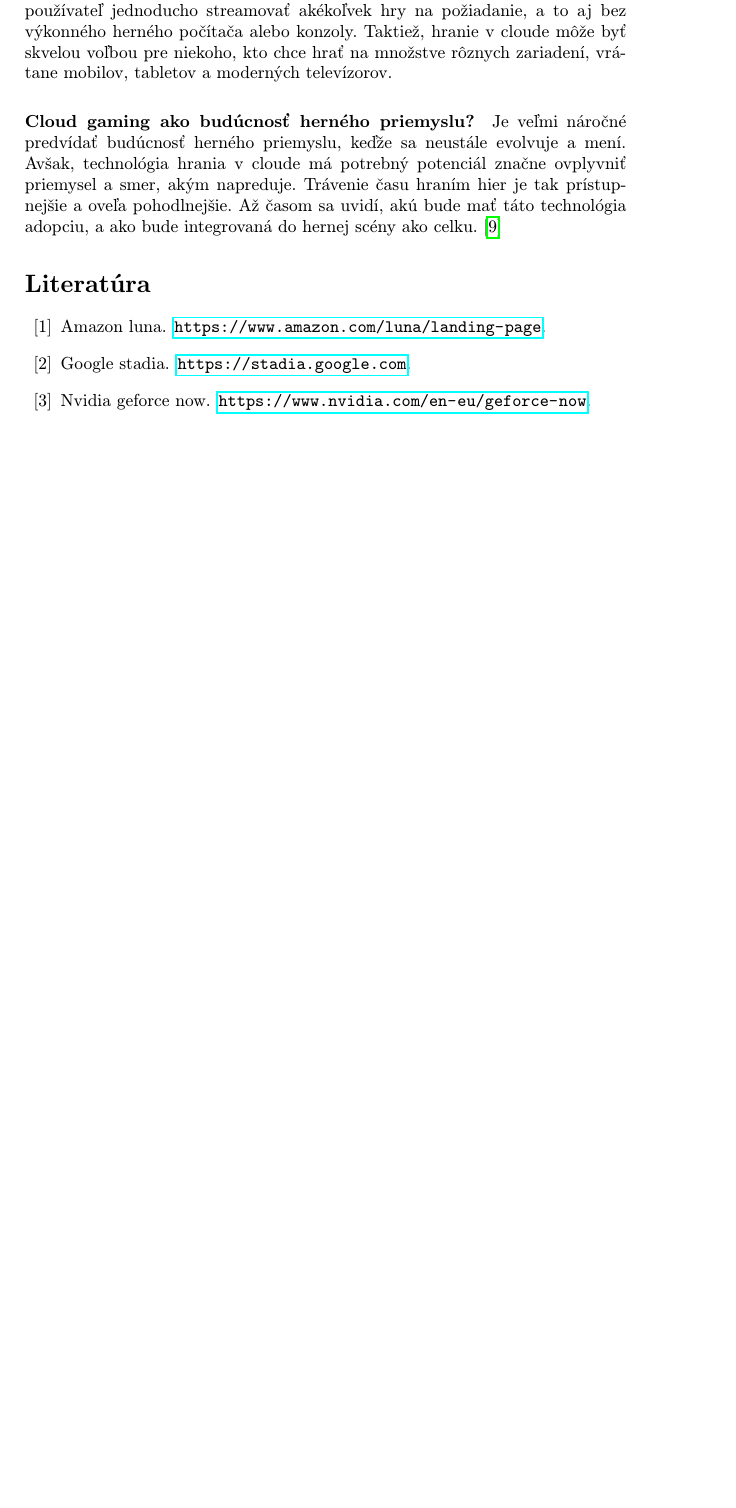
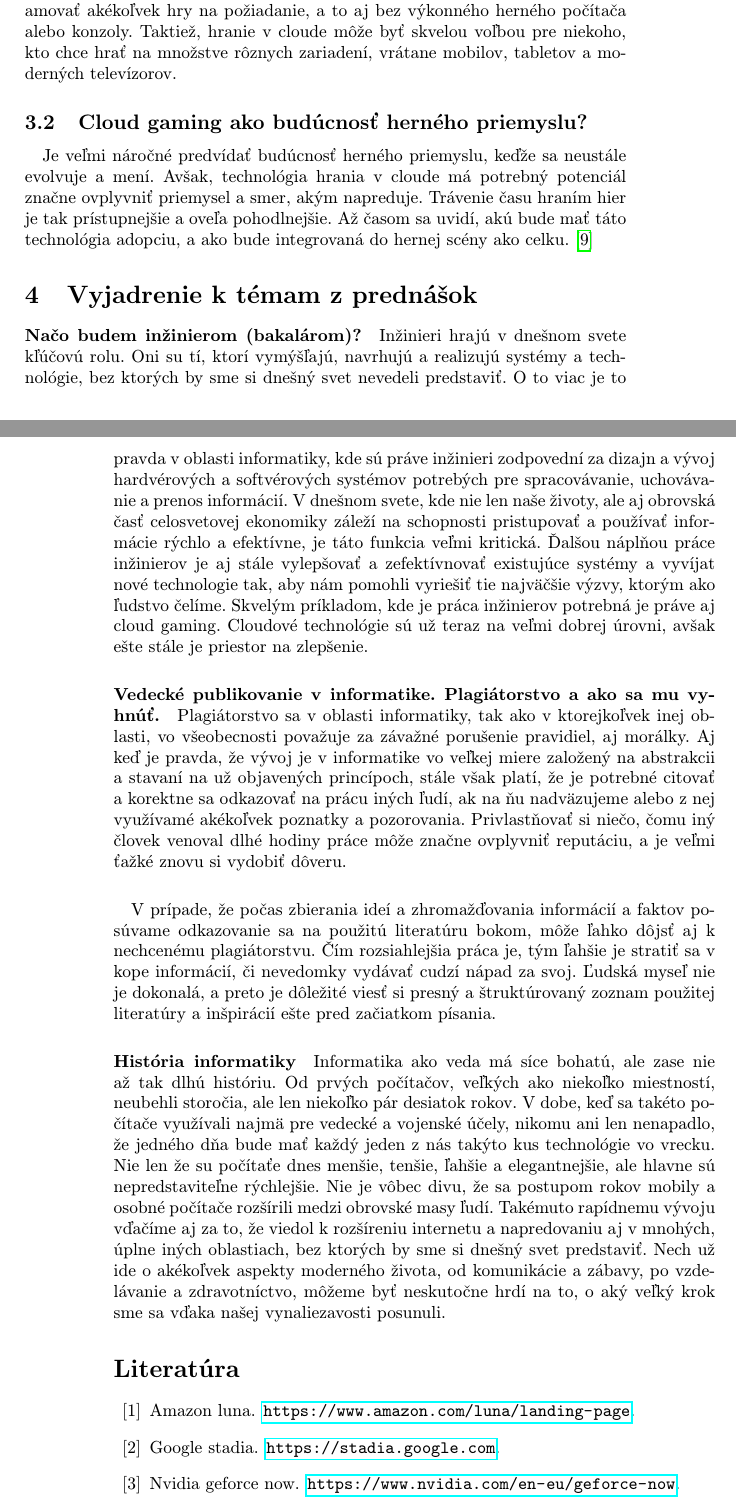
Before and after one commit to milanmarcinco/mip, a LaTeX paper (clanok.tex): part of page 5 of 6 before the commit and two parts of pages 5 and 6 of 7 after it, the two joined at a grey line, cut so that both start at the same text, the shorter picture padded with empty space. Compiled offline with pdfLaTeX.

Commit message:
Finalize article

```diff
--- a/clanok.tex
+++ b/clanok.tex
@@ -13,7 +13,7 @@
 \usepackage{cite}
 %\usepackage{times}
 
-\pagestyle{headings}
+\pagestyle{plain}
 
 \title{Cloud gaming\thanks{Semestrálny projekt v predmete Metódy inžinierskej práce, ak. rok 2022/23, vedenie: Ing. Zuzana Špitálová}}
 
@@ -143,9 +143,25 @@ Vývoj v oblasti technológií a informatiky ako takej napreduje ohromnou rýchl
 
 \section{Zhodnotenie a záver}
 
-\paragraph{Cieľová skupina používateľov} Hranie v cloude je pre každého, kto rád trávi svoj voľný čas hraním videohier, ale nemá prístup k potrebnému hardvéru, ktorý by zvládol aj tie najnovšie a najzaujímavejšie hry. Vďaka hraniu v cloude môže používateľ jednoducho streamovať akékoľvek hry na požiadanie, a to aj bez výkonného herného počítača alebo konzoly. Taktiež, hranie v cloude môže byť skvelou voľbou pre niekoho, kto chce hrať na množstve rôznych zariadení, vrátane mobilov, tabletov a moderných televízorov.
+\subsection{Cieľová skupina používateľov}
 
-\paragraph{Cloud gaming ako budúcnosť herného priemyslu?} Je veľmi náročné predvídať budúcnosť herného priemyslu, keďže sa neustále evolvuje a mení. Avšak, technológia hrania v cloude má potrebný potenciál značne ovplyvniť priemysel a smer, akým napreduje. Trávenie času hraním hier je tak prístupnejšie a oveľa pohodlnejšie. Až časom sa uvidí, akú bude mať táto technológia adopciu, a ako bude integrovaná do hernej scény ako celku. \cite{7182690}
+\paragraph{} Hranie v cloude je pre každého, kto rád trávi svoj voľný čas hraním videohier, ale nemá prístup k potrebnému hardvéru, ktorý by zvládol aj tie najnovšie a najzaujímavejšie hry. Vďaka hraniu v cloude môže používateľ jednoducho streamovať akékoľvek hry na požiadanie, a to aj bez výkonného herného počítača alebo konzoly. Taktiež, hranie v cloude môže byť skvelou voľbou pre niekoho, kto chce hrať na množstve rôznych zariadení, vrátane mobilov, tabletov a moderných televízorov.
+
+\subsection{Cloud gaming ako budúcnosť herného priemyslu?}
+
+\paragraph{} Je veľmi náročné predvídať budúcnosť herného priemyslu, keďže sa neustále evolvuje a mení. Avšak, technológia hrania v cloude má potrebný potenciál značne ovplyvniť priemysel a smer, akým napreduje. Trávenie času hraním hier je tak prístupnejšie a oveľa pohodlnejšie. Až časom sa uvidí, akú bude mať táto technológia adopciu, a ako bude integrovaná do hernej scény ako celku. \cite{7182690}
+
+
+
+\section{Vyjadrenie k témam z prednášok}
+
+\paragraph{Načo budem inžinierom (bakalárom)?} Inžinieri hrajú v dnešnom svete kľúčovú rolu. Oni su tí, ktorí vymýšľajú, navrhujú a realizujú systémy a technológie, bez ktorých by sme si dnešný svet nevedeli predstaviť. O to viac je to pravda v oblasti informatiky, kde sú práve inžinieri zodpovední za dizajn a vývoj hardvérových a softvérových systémov potrebých pre spracovávanie, uchovávanie a prenos informácií. V dnešnom svete, kde nie len naše životy, ale aj obrovská časť celosvetovej ekonomiky záleží na schopnosti pristupovať a používať informácie rýchlo a efektívne, je táto funkcia veľmi kritická. Ďalšou náplňou práce inžinierov je aj stále vylepšovať a zefektívnovať existujúce systémy a vyvíjat nové technologie tak, aby nám pomohli vyriešiť tie najväčšie výzvy, ktorým ako ľudstvo čelíme. Skvelým príkladom, kde je práca inžinierov potrebná je práve aj cloud gaming. Cloudové technológie sú už teraz na veľmi dobrej úrovni, avšak ešte stále je priestor na zlepšenie.
+
+\paragraph{Vedecké publikovanie v informatike. Plagiátorstvo a ako sa mu vyhnúť.} Plagiátorstvo sa v oblasti informatiky, tak ako v ktorejkoľvek inej oblasti, vo všeobecnosti považuje za závažné porušenie pravidiel, aj morálky. Aj keď je pravda, že vývoj je v informatike vo veľkej miere založený na abstrakcii a stavaní na už objavených princípoch, stále však platí, že je potrebné citovať a korektne sa odkazovať na prácu iných ľudí, ak na ňu nadväzujeme alebo z nej využívamé akékoľvek poznatky a pozorovania. Privlastňovať si niečo, čomu iný človek venoval dlhé hodiny práce môže značne ovplyvniť reputáciu, a je veľmi ťažké znovu si vydobiť dôveru.
+
+\paragraph{} V prípade, že počas zbierania ideí a zhromažďovania informácií a faktov posúvame odkazovanie sa na použitú literatúru bokom, môže ľahko dôjsť aj k nechcenému plagiátorstvu. Čím rozsiahlejšia práca je, tým ľahšie je stratiť sa v kope informácií, či nevedomky vydávať cudzí nápad za svoj. Ľudská myseľ nie je dokonalá, a preto je dôležité viesť si presný a štruktúrovaný zoznam použitej literatúry a inšpirácií ešte pred začiatkom písania.
+
+\paragraph{História informatiky} Informatika ako veda má síce bohatú, ale zase nie až tak dlhú históriu. Od prvých počítačov, veľkých ako niekoľko miestností, neubehli storočia, ale len niekoľko pár desiatok rokov. V dobe, keď sa takéto počítače využívali najmä pre vedecké a vojenské účely, nikomu ani len nenapadlo, že jedného dňa bude mať každý jeden z nás takýto kus technológie vo vrecku. Nie len že su počítaťe dnes menšie, tenšie, ľahšie a elegantnejšie, ale hlavne sú nepredstaviteľne rýchlejšie. Nie je vôbec divu, že sa postupom rokov mobily a osobné počítače rozšírili medzi obrovské masy ľudí. Takémuto rapídnemu vývoju vďačíme aj za to, že viedol k rozšíreniu internetu a napredovaniu aj v mnohých, úplne iných oblastiach, bez ktorých by sme si dnešný svet predstaviť. Nech už ide o akékoľvek aspekty moderného života, od komunikácie a zábavy, po vzdelávanie a zdravotníctvo, môžeme byť neskutočne hrdí na to, o aký veľký krok sme sa vďaka našej vynaliezavosti posunuli.
 
 
 
```
Also changed, not shown: clanok.pdf.
